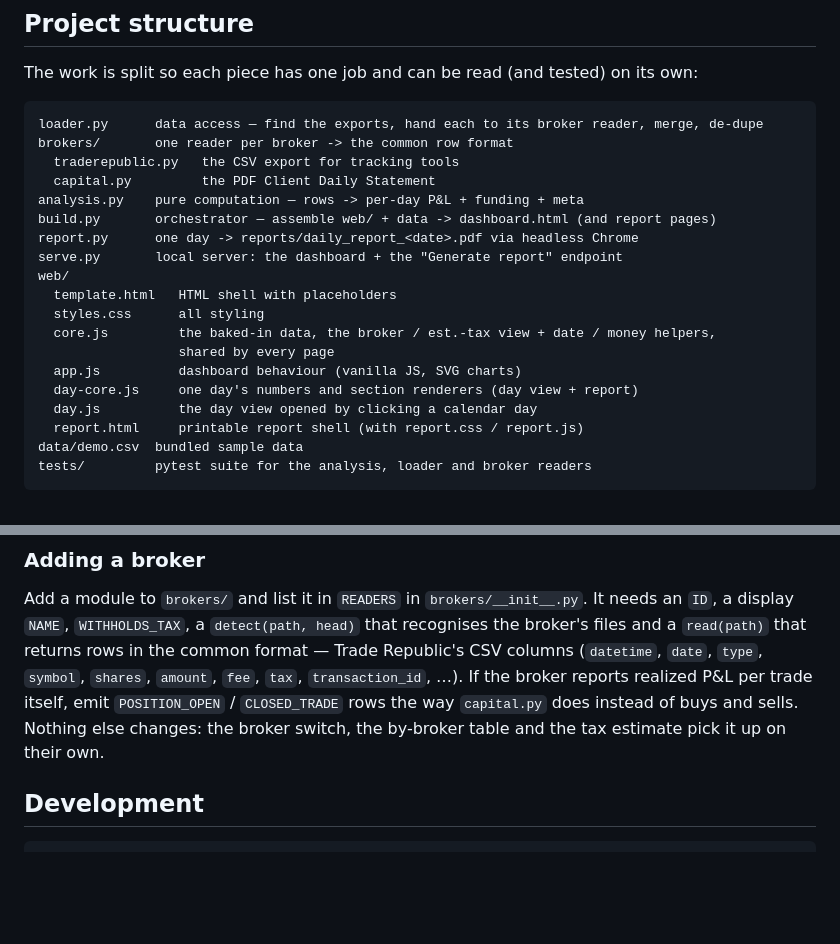
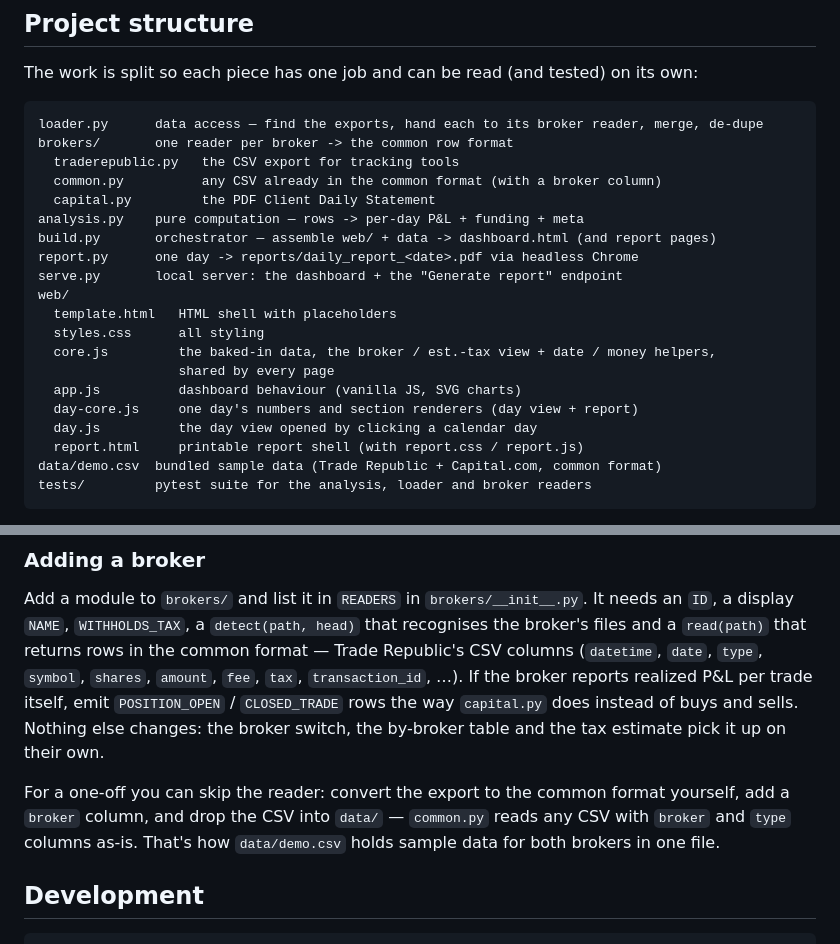
Before and after one commit to dagap/trade-republic-pnl-ledger, a Markdown page: README.md, 2 parts joined by grey strips. GitHub-like rendering; blank space fills up the shorter version.

````diff
--- a/README.md
+++ b/README.md
@@ -221,6 +222,7 @@ own:
 loader.py      data access — find the exports, hand each to its broker reader, merge, de-dupe
 brokers/       one reader per broker -> the common row format
   traderepublic.py   the CSV export for tracking tools
+  common.py          any CSV already in the common format (with a broker column)
   capital.py         the PDF Client Daily Statement
 analysis.py    pure computation — rows -> per-day P&L + funding + meta
 build.py       orchestrator — assemble web/ + data -> dashboard.html (and report pages)
@@ -235,7 +237,7 @@ web/
   day-core.js     one day's numbers and section renderers (day view + report)
   day.js          the day view opened by clicking a calendar day
   report.html     printable report shell (with report.css / report.js)
-data/demo.csv  bundled sample data
+data/demo.csv  bundled sample data (Trade Republic + Capital.com, common format)
 tests/         pytest suite for the analysis, loader and broker readers
 ```
 
@@ -267,6 +269,11 @@ reports realized P&L per trade itself, emit `POSITION_OPEN` / `CLOSED_TRADE` row
 the way `capital.py` does instead of buys and sells. Nothing else changes: the
 broker switch, the by-broker table and the tax estimate pick it up on their own.
 
+For a one-off you can skip the reader: convert the export to the common format
+yourself, add a `broker` column, and drop the CSV into `data/` — `common.py`
+reads any CSV with `broker` and `type` columns as-is. That's how
+`data/demo.csv` holds sample data for both brokers in one file.
+
 ## Development
 
 ```sh
````
Also changed, not shown: other parts of README.md (+3 -2 lines), docs/dashboard.png, docs/day-view.png, 8 other files.
